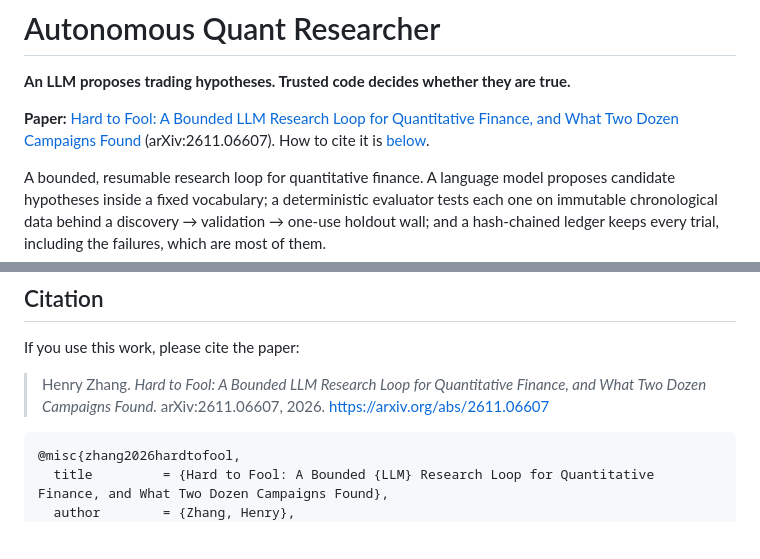
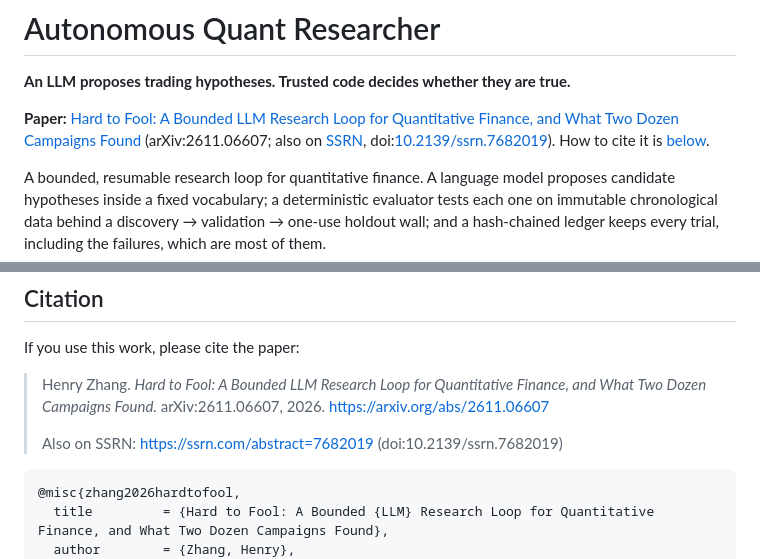
Before and after one commit to henryzhangpku/autonomous-quant-researcher, a Markdown page: README.md, 2 parts joined by grey strips. GitHub-like rendering; blank space fills up the shorter version.

Commit message:
README: add the SSRN posting and DOI for the Hard to Fool paper

````diff
--- a/README.md
+++ b/README.md
@@ -4,7 +4,7 @@
 
 **An LLM proposes trading hypotheses. Trusted code decides whether they are true.**
 
-**Paper:** [Hard to Fool: A Bounded LLM Research Loop for Quantitative Finance, and What Two Dozen Campaigns Found](https://arxiv.org/abs/2611.06607) (arXiv:2611.06607). How to cite it is [below](#citation).
+**Paper:** [Hard to Fool: A Bounded LLM Research Loop for Quantitative Finance, and What Two Dozen Campaigns Found](https://arxiv.org/abs/2611.06607) (arXiv:2611.06607; also on [SSRN](https://ssrn.com/abstract=7682019), doi:[10.2139/ssrn.7682019](https://doi.org/10.2139/ssrn.7682019)). How to cite it is [below](#citation).
 
 A bounded, resumable research loop for quantitative finance. A language model
 proposes candidate hypotheses inside a fixed vocabulary; a deterministic
@@ -261,6 +261,8 @@ If you use this work, please cite the paper:
 > Henry Zhang. *Hard to Fool: A Bounded LLM Research Loop for Quantitative
 > Finance, and What Two Dozen Campaigns Found.* arXiv:2611.06607, 2026.
 > https://arxiv.org/abs/2611.06607
+>
+> Also on SSRN: https://ssrn.com/abstract=7682019 (doi:10.2139/ssrn.7682019)
 
 ```bibtex
 @misc{zhang2026hardtofool,
````
